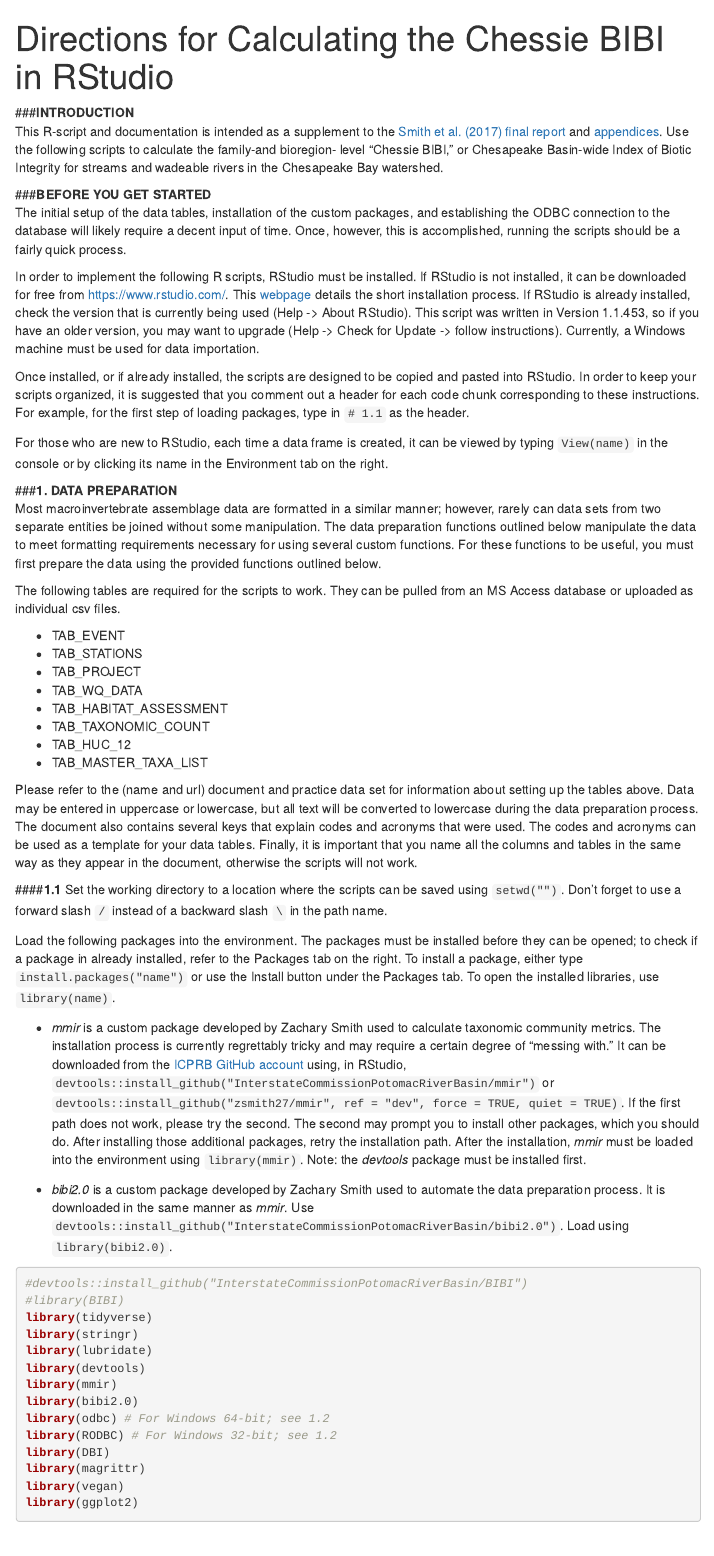
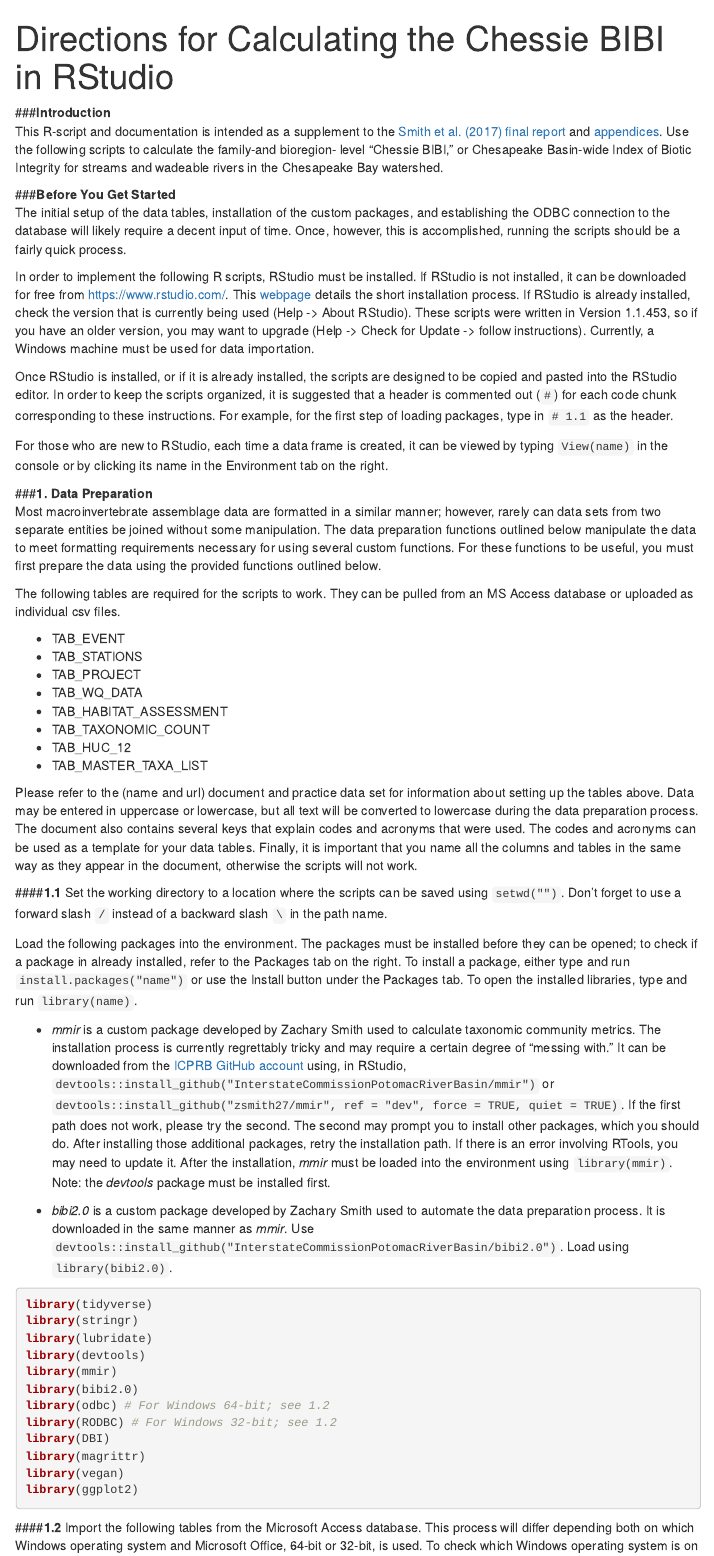
Before and after one commit to rjepsen/ChessieBIBI_Final, an R Markdown document (ChessieBIBI_Final.Rmd): the page in a window 1100 px wide, from its top. Rendered offline with R 4.5, knitr and Pandoc, with nearby package versions; some code elsewhere in the file could not run offline; menus at the side of the page are left out; long lines of code are wrapped.

Commit message:
Updating directions.

````diff
--- a/ChessieBIBI_Final.Rmd
+++ b/ChessieBIBI_Final.Rmd
@@ -6,19 +6,19 @@ output:
     toc: true
     toc_float: true
 ---
-###**INTRODUCTION**
+###**Introduction**
 This R-script and documentation is intended as a supplement to the [Smith et al. (2017) final report](https://www.potomacriver.org/wp-content/uploads/2017/05/ChessieBIBI_Report_Final_5-25-2017.pdf) and [appendices](https://www.potomacriver.org/wp-content/uploads/2017/05/ChessieBIBI_Appendix_Final_5-25-2017.pdf). Use the following scripts to calculate the family-and bioregion- level “Chessie BIBI,” or Chesapeake Basin-wide Index of Biotic Integrity for streams and wadeable rivers in the Chesapeake Bay watershed.
 
-###**BEFORE YOU GET STARTED**
+###**Before You Get Started**
 The initial setup of the data tables, installation of the custom packages, and establishing the ODBC connection to the database will likely require a decent input of time. Once, however, this is accomplished, running the scripts should be a fairly quick process.
 
-In order to implement the following R scripts, RStudio must be installed. If RStudio is not installed, it can be downloaded for free from [https://www.rstudio.com/](https://www.rstudio.com/). This [webpage](https://courses.edx.org/courses/UTAustinX/UT.7.01x/3T2014/56c5437b88fa43cf828bff5371c6a924/) details the short installation process. If RStudio is already installed, check the version that is currently being used (Help -> About RStudio). This script was written in Version 1.1.453, so if you have an older version, you may want to upgrade (Help -> Check for Update -> follow instructions). Currently, a Windows machine must be used for data importation.
-
-Once installed, or if already installed, the scripts are designed to be copied and pasted into RStudio. In order to keep your scripts organized, it is suggested that you comment out a header for each code chunk corresponding to these instructions. For example, for the first step of loading packages, type in `# 1.1` as the header.
+In order to implement the following R scripts, RStudio must be installed. If RStudio is not installed, it can be downloaded for free from [https://www.rstudio.com/](https://www.rstudio.com/). This [webpage](https://courses.edx.org/courses/UTAustinX/UT.7.01x/3T2014/56c5437b88fa43cf828bff5371c6a924/) details the short installation process. If RStudio is already installed, check the version that is currently being used (Help -> About RStudio). These scripts were written in Version 1.1.453, so if you have an older version, you may want to upgrade (Help -> Check for Update -> follow instructions). Currently, a Windows machine must be used for data importation.
+
+Once RStudio is installed, or if it is already installed, the scripts are designed to be copied and pasted into the RStudio editor. In order to keep the scripts organized, it is suggested that a header is commented out (`#`) for each code chunk corresponding to these instructions. For example, for the first step of loading packages, type in `# 1.1` as the header.
 
 For those who are new to RStudio, each time a data frame is created, it can be viewed by typing `View(name)` in the console or by clicking its name in the Environment tab on the right.
 
-###**1. DATA PREPARATION**
+###**1. Data Preparation**
 Most macroinvertebrate assemblage data are formatted in a similar manner; however, rarely can data sets from two separate entities be joined without some manipulation. The data preparation functions outlined below manipulate the data to meet formatting requirements necessary for using several custom functions. For these functions to be useful, you must first prepare the data using the provided functions outlined below.
 
 The following tables are required for the scripts to work. They can be pulled from an MS Access database or uploaded as individual csv files.
@@ -37,14 +37,12 @@ Please refer to the (name and url) document and practice data set for informatio
 ####**1.1**
 Set the working directory to a location where the scripts can be saved using `setwd("")`. Don't forget to use a forward slash `/` instead of a backward slash `\` in the path name.
 
-Load the following packages into the environment. The packages must be installed before they can be opened; to check if a package in already installed, refer to the Packages tab on the right. To install a package, either type `install.packages("name")` or use the Install button under the Packages tab. To open the installed libraries, use `library(name)`.
-
-* *mmir* is a custom package developed by Zachary Smith used to calculate taxonomic community metrics. The installation process is currently regrettably tricky and may require a certain degree of "messing with." It can be downloaded from the [ICPRB GitHub account](https://github.com/InterstateCommissionPotomacRiverBasin/mmir) using, in RStudio, `devtools::install_github("InterstateCommissionPotomacRiverBasin/mmir")` or `devtools::install_github("zsmith27/mmir", ref = "dev", force = TRUE, quiet = TRUE)`. If the first path does not work, please try the second. The second may prompt you to install other packages, which you should do. After installing those additional packages, retry the installation path. After the installation, *mmir* must be loaded into the environment using `library(mmir)`. Note: the *devtools* package must be installed first.
+Load the following packages into the environment. The packages must be installed before they can be opened; to check if a package in already installed, refer to the Packages tab on the right. To install a package, either type and run `install.packages("name")` or use the Install button under the Packages tab. To open the installed libraries, type and run `library(name)`.
+
+* *mmir* is a custom package developed by Zachary Smith used to calculate taxonomic community metrics. The installation process is currently regrettably tricky and may require a certain degree of "messing with." It can be downloaded from the [ICPRB GitHub account](https://github.com/InterstateCommissionPotomacRiverBasin/mmir) using, in RStudio, `devtools::install_github("InterstateCommissionPotomacRiverBasin/mmir")` or `devtools::install_github("zsmith27/mmir", ref = "dev", force = TRUE, quiet = TRUE)`. If the first path does not work, please try the second. The second may prompt you to install other packages, which you should do. After installing those additional packages, retry the installation path. If there is an error involving RTools, you may need to update it. After the installation, *mmir* must be loaded into the environment using `library(mmir)`. Note: the *devtools* package must be installed first.
 
 * *bibi2.0* is a custom package developed by Zachary Smith used to automate the data preparation process. It is downloaded in the same manner as *mmir*. Use `devtools::install_github("InterstateCommissionPotomacRiverBasin/bibi2.0")`. Load using `library(bibi2.0)`.
 ```{r message=FALSE}
-#devtools::install_github("InterstateCommissionPotomacRiverBasin/BIBI")
-#library(BIBI)
 library(tidyverse)
 library(stringr)
 library(lubridate)
````
Also changed, not shown: ChessieBIBI_Final.Rmd (10 more changed lines).
